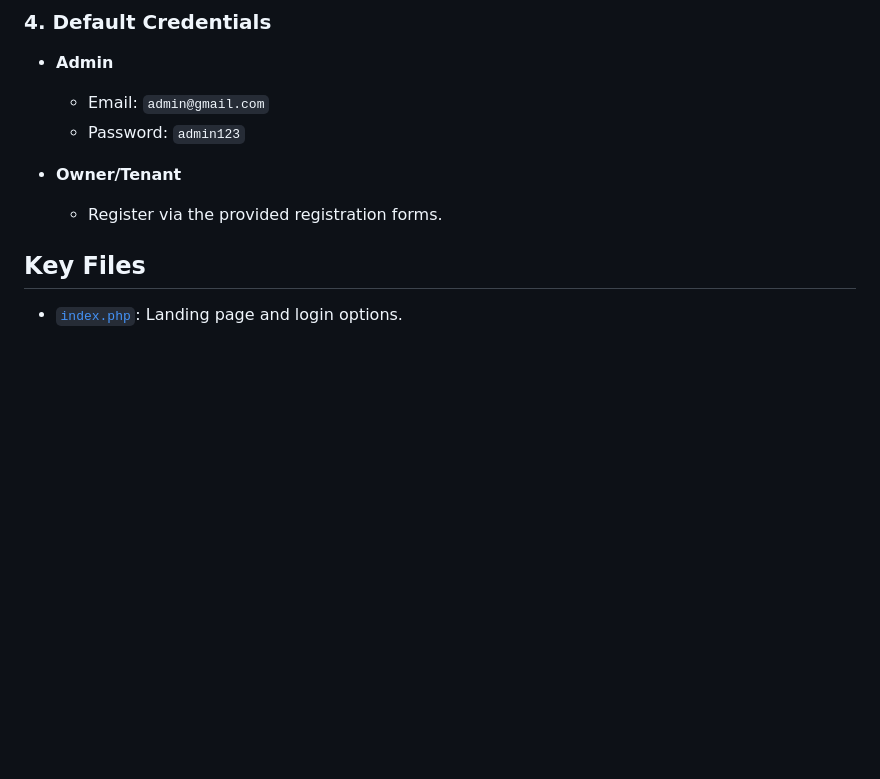
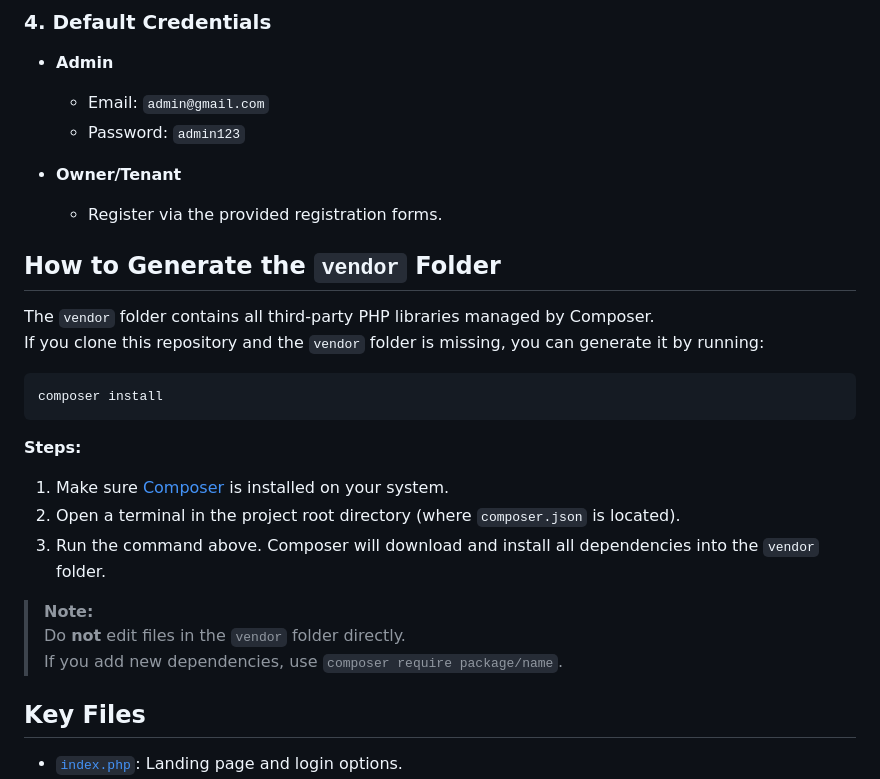
Before and after one commit to masila002/Apartment-Management, a Markdown page: README.md, the part around the change. Rendered like a GitHub page; blank space fills up the shorter version.

````diff
--- a/README.md
+++ b/README.md
@@ -139,6 +139,25 @@ The database schema is defined in [`sql/apartment.sql`](sql/apartment.sql). It i
 - **Owner/Tenant**
   - Register via the provided registration forms.
 
+
+## How to Generate the `vendor` Folder
+
+The `vendor` folder contains all third-party PHP libraries managed by Composer.
+If you clone this repository and the `vendor` folder is missing, you can generate it by running:
+
+```sh
+composer install
+```
+
+**Steps:**
+1. Make sure [Composer](https://getcomposer.org/) is installed on your system.
+2. Open a terminal in the project root directory (where `composer.json` is located).
+3. Run the command above. Composer will download and install all dependencies into the `vendor` folder.
+
+> **Note:**
+> Do **not** edit files in the `vendor` folder directly.
+> If you add new dependencies, use `composer require package/name`.
+
 ## Key Files
 
 - [`index.php`](index.php): Landing page and login options.
````
